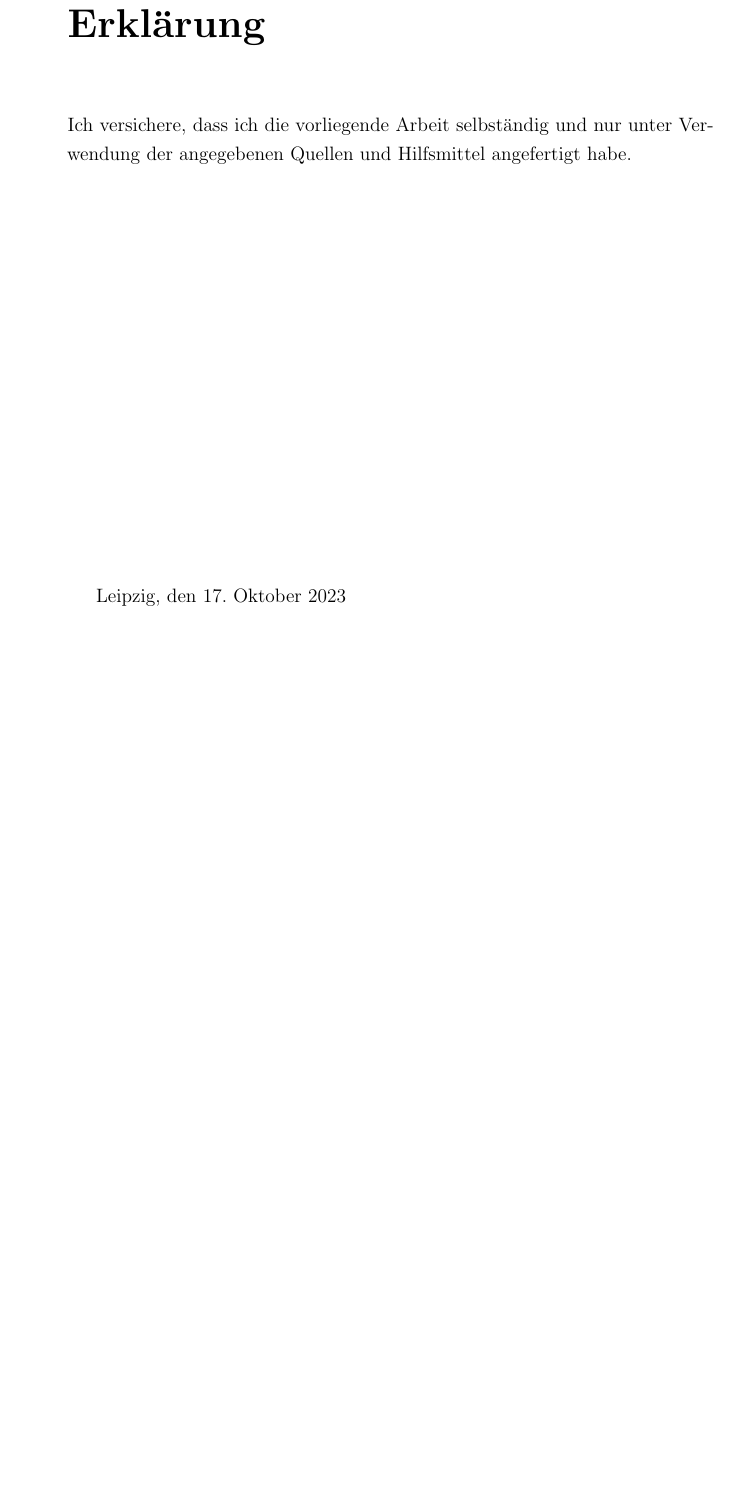
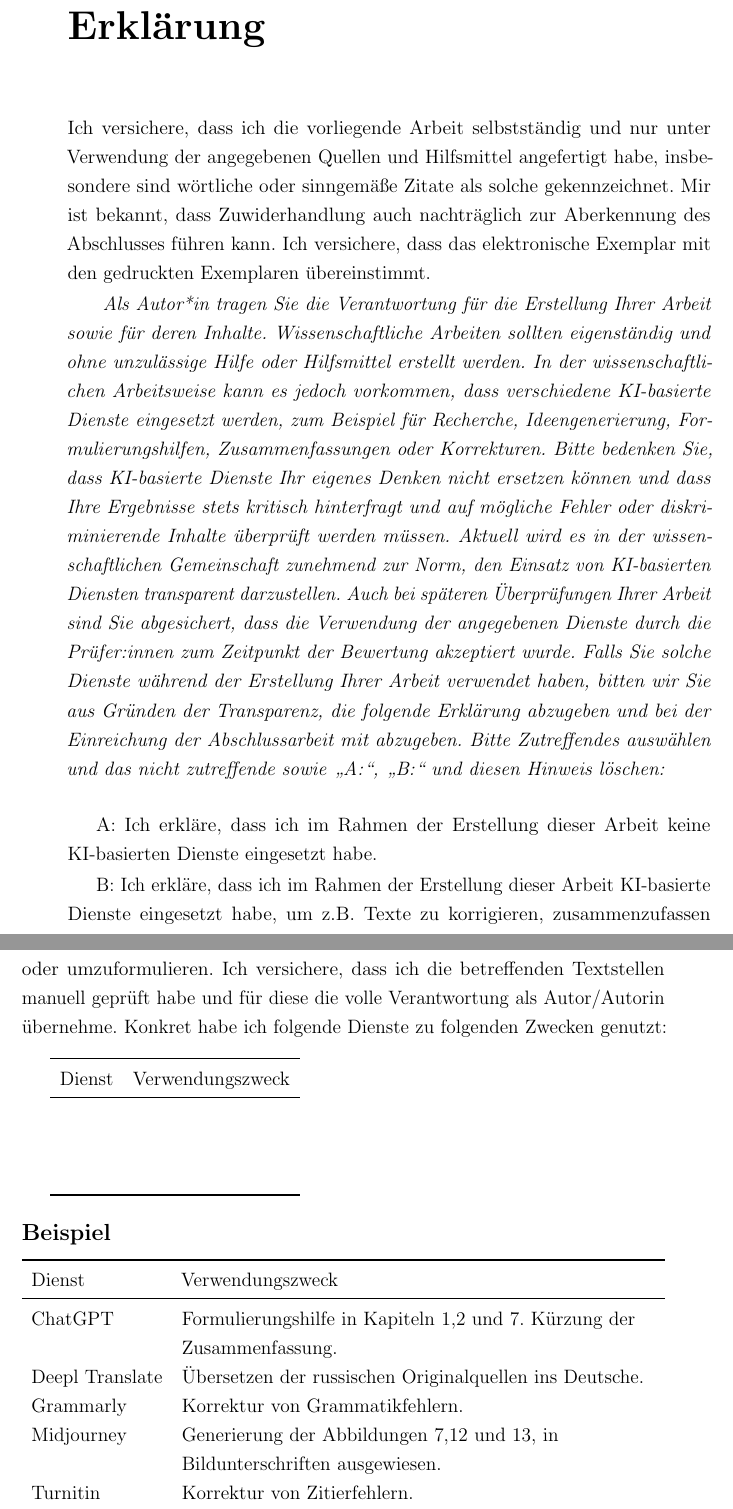
Before and after one commit to IMISE/imise-latex, a LaTeX thesis (thesis.tex): part of page 19 of 19 before the commit and two parts of pages 19 and 20 of 20 after it, the two joined at a grey line, cut so that both start at the same text, the shorter picture padded with empty space. Compiled offline with pdfLaTeX.

Commit message:
add AI part to declaration

```diff
--- a/thesis.tex
+++ b/thesis.tex
@@ -273,15 +273,51 @@ Alternativ: X von Y lässt sich auf Basis von Z ermitteln~\citep{his}.
 \bibliographystyle{dinat}%Options: "plainnat" for English text, "dinat" for German text to conform to DIN 1505 norm.
 \bibliography{beispiel}
 
+\chapter*{Erklärung}
+Ich versichere, dass ich die vorliegende Arbeit selbstständig und nur unter Verwendung der angegebenen Quellen und Hilfsmittel angefertigt habe, insbesondere sind wörtliche oder sinngemäße Zitate als solche gekennzeichnet.
+Mir ist bekannt, dass Zuwiderhandlung auch nachträglich zur Aberkennung des Abschlusses führen kann.
+Ich versichere, dass das elektronische Exemplar mit den gedruckten Exemplaren übereinstimmt.
 
-\chapter*{Erklärung}
-Ich versichere, dass ich die vorliegende Arbeit selbständig und nur unter
-Verwendung der angegebenen Quellen und Hilfsmittel angefertigt habe.
+\emph{
+Als Autor*in tragen Sie die Verantwortung für die Erstellung Ihrer Arbeit sowie für deren Inhalte.
+Wissenschaftliche Arbeiten sollten eigenständig und ohne unzulässige Hilfe oder Hilfsmittel erstellt werden.
+In der wissenschaftlichen Arbeitsweise kann es jedoch vorkommen, dass verschiedene KI-basierte Dienste eingesetzt werden, zum Beispiel für Recherche, Ideengenerierung, Formulierungshilfen, Zusammenfassungen oder Korrekturen.
+Bitte bedenken Sie, dass KI-basierte Dienste Ihr eigenes Denken nicht ersetzen können und dass Ihre Ergebnisse stets kritisch hinterfragt und auf mögliche Fehler oder diskriminierende Inhalte überprüft werden müssen.
+Aktuell wird es in der wissenschaftlichen Gemeinschaft zunehmend zur Norm, den Einsatz von KI-basierten Diensten transparent darzustellen.
+Auch bei späteren Überprüfungen Ihrer Arbeit sind Sie abgesichert, dass die Verwendung der angegebenen Dienste durch die Prüfer:innen zum Zeitpunkt der Bewertung akzeptiert wurde.
+Falls Sie solche Dienste während der Erstellung Ihrer Arbeit verwendet haben, bitten wir Sie aus Gründen der Transparenz, die folgende Erklärung abzugeben und bei der Einreichung der Abschlussarbeit mit abzugeben.
+Bitte Zutreffendes auswählen und das nicht zutreffende sowie \enquote{A:}, \enquote{B:} und diesen Hinweis löschen:
+}
 
-\vspace{9cm}
+\bigskip
 
-Leipzig, den \today
+A: Ich erkläre, dass ich im Rahmen der Erstellung dieser Arbeit keine KI-basierten Dienste eingesetzt habe.
 
-\vspace{3cm}
+B: Ich erkläre, dass ich im Rahmen der Erstellung dieser Arbeit KI-basierte Dienste eingesetzt habe, um z.B. Texte zu korrigieren, zusammenzufassen oder umzuformulieren.
+Ich versichere, dass ich die betreffenden Textstellen manuell geprüft habe und für diese die volle Verantwortung als Autor/Autorin übernehme. Konkret habe ich folgende Dienste zu folgenden Zwecken genutzt:
 
-\makeatletter\@author\makeatother
+\bigskip
+
+\begin{tabular}{ll}
+\toprule
+Dienst	&Verwendungszweck\\
+\midrule
+~\\
+~\\
+~\\
+\bottomrule
+\end{tabular}
+
+\subsection*{Beispiel}
+
+\begin{tabulary}{\textwidth}{lL}
+\toprule
+Dienst	&Verwendungszweck\\
+\midrule
+ChatGPT			&Formulierungshilfe in Kapiteln 1,2 und 7. Kürzung der Zusammenfassung.\\
+Deepl Translate	&Übersetzen der russischen Originalquellen ins Deutsche.\\
+Grammarly		&Korrektur von Grammatikfehlern.\\
+Midjourney		&Generierung der Abbildungen 7,12 und 13, in Bildunterschriften ausgewiesen.\\
+Turnitin		&Korrektur von Zitierfehlern.\\
+\bottomrule
+\end{tabulary}
```
Also changed, not shown: thesis.tex (17 more changed lines).
